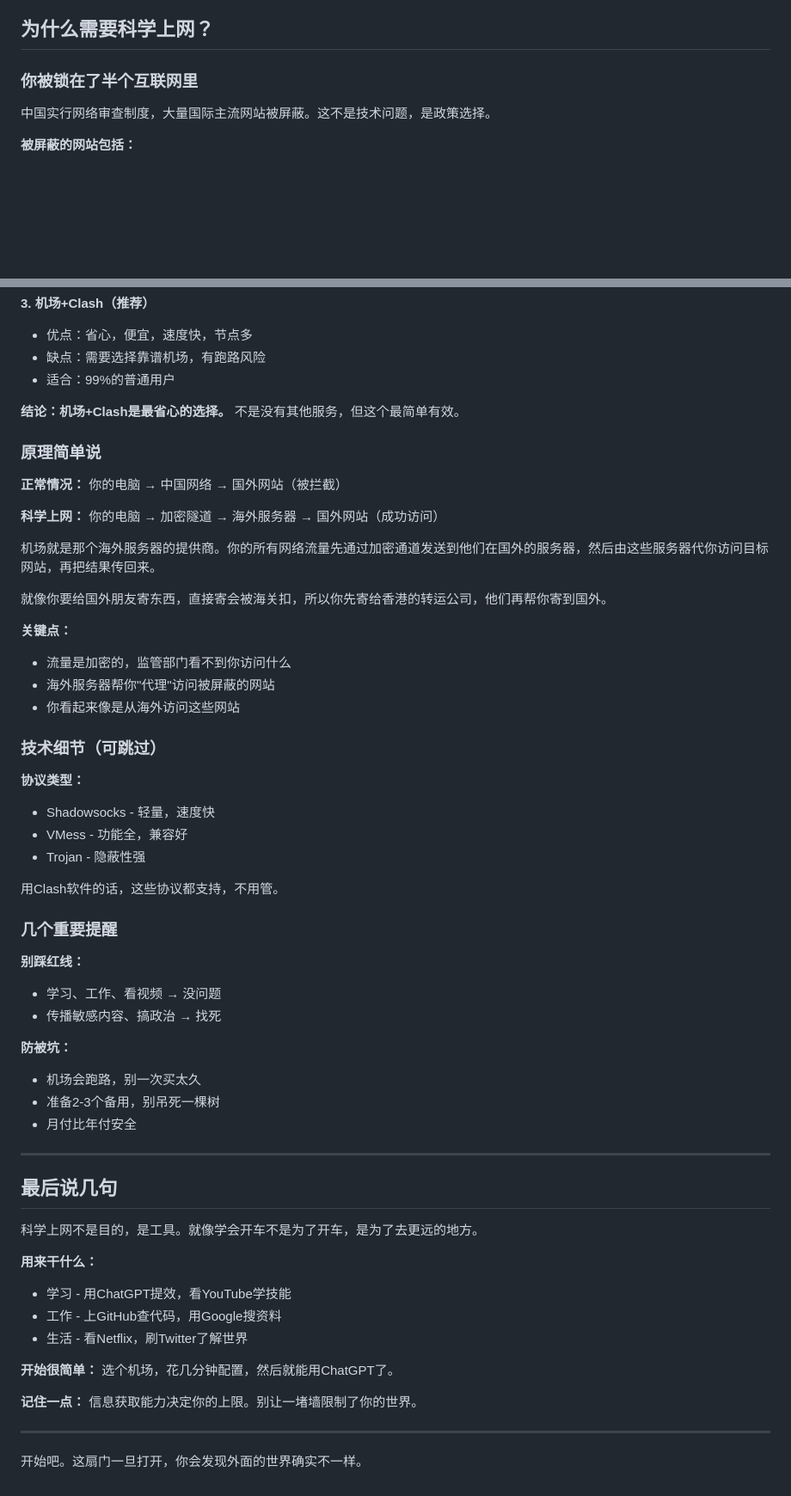
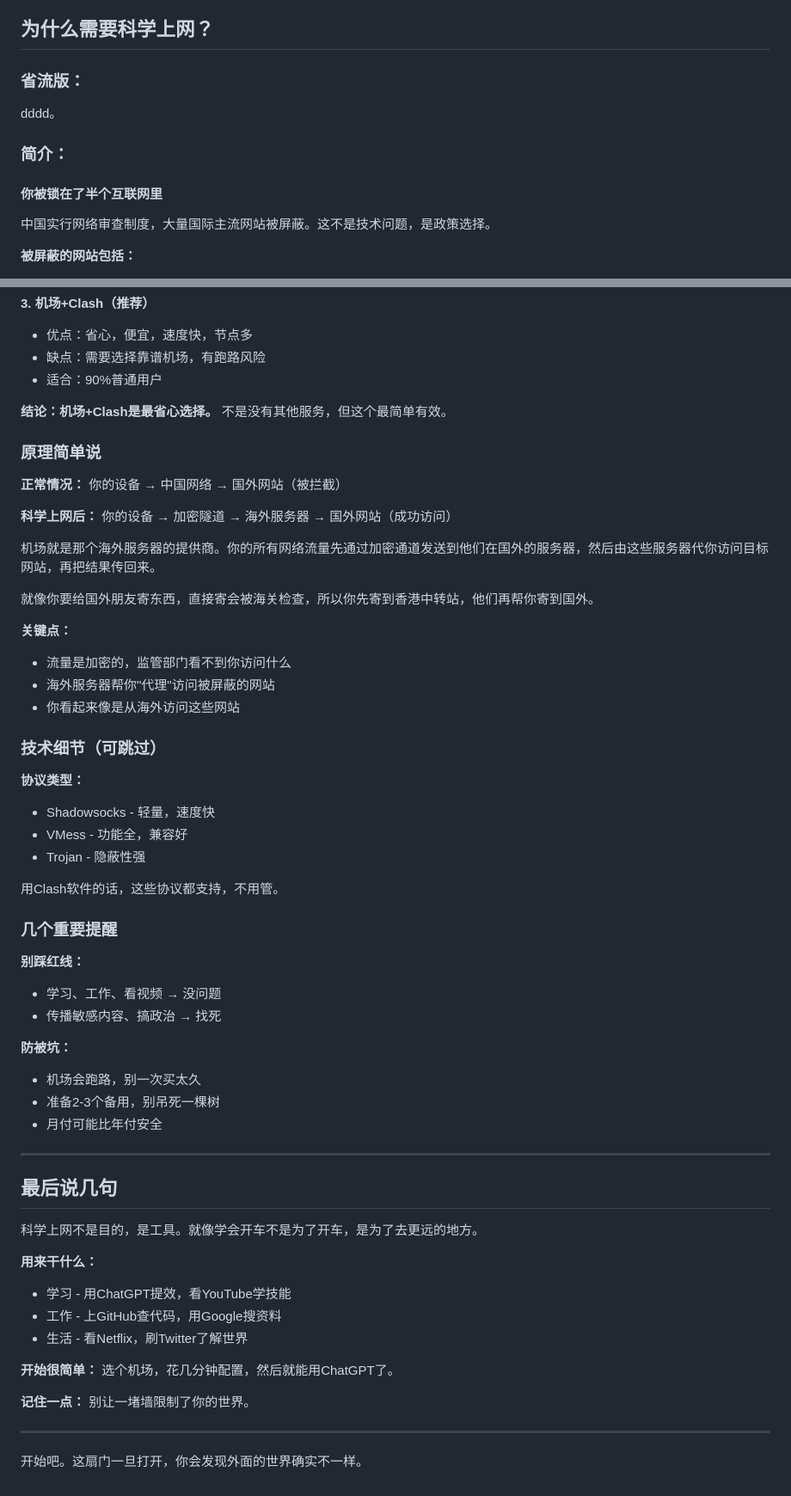
Before and after one commit to Lizevolving/tizi-airport, a Markdown page: README.md, 2 parts joined by grey strips. Shown at 86% size. Rendered like a GitHub page; blank space fills up the shorter version.

```diff
--- a/README.md
+++ b/README.md
@@ -4,7 +4,13 @@
 
 ## 为什么需要科学上网？
 
-### 你被锁在了半个互联网里
+### 省流版：
+
+dddd。
+
+### 简介：
+
+#### 你被锁在了半个互联网里
 
 中国实行网络审查制度，大量国际主流网站被屏蔽。这不是技术问题，是政策选择。
 
@@ -105,27 +113,28 @@
 **3. 机场+Clash（推荐）**
 - 优点：省心，便宜，速度快，节点多
 - 缺点：需要选择靠谱机场，有跑路风险
-- 适合：99%的普通用户
+- 适合：90%普通用户
 
-**结论：机场+Clash是最省心的选择。** 不是没有其他服务，但这个最简单有效。
+**结论：机场+Clash是最省心选择。** 不是没有其他服务，但这个最简单有效。
 
 
 ### 原理简单说
 
 **正常情况：**
-你的电脑 → 中国网络 → 国外网站（被拦截）
+你的设备 → 中国网络 → 国外网站（被拦截）
 
-**科学上网：**
-你的电脑 → 加密隧道 → 海外服务器 → 国外网站（成功访问）
+**科学上网后：**
+你的设备 → 加密隧道 → 海外服务器 → 国外网站（成功访问）
 
 机场就是那个海外服务器的提供商。你的所有网络流量先通过加密通道发送到他们在国外的服务器，然后由这些服务器代你访问目标网站，再把结果传回来。
 
-就像你要给国外朋友寄东西，直接寄会被海关扣，所以你先寄给香港的转运公司，他们再帮你寄到国外。
+就像你要给国外朋友寄东西，直接寄会被海关检查，所以你先寄到香港中转站，他们再帮你寄到国外。
 
 **关键点：**
 - 流量是加密的，监管部门看不到你访问什么
 - 海外服务器帮你"代理"访问被屏蔽的网站
 - 你看起来像是从海外访问这些网站
+
 
 ### 技术细节（可跳过）
 
@@ -136,6 +145,7 @@
 
 用Clash软件的话，这些协议都支持，不用管。
 
+
 ### 几个重要提醒
 
 **别踩红线：**
@@ -145,7 +155,7 @@
 **防被坑：**
 - 机场会跑路，别一次买太久
 - 准备2-3个备用，别吊死一棵树
-- 月付比年付安全
+- 月付可能比年付安全
 
 ---
 
@@ -162,7 +172,7 @@
 选个机场，花几分钟配置，然后就能用ChatGPT了。
 
 **记住一点：**
-信息获取能力决定你的上限。别让一堵墙限制了你的世界。
+别让一堵墙限制了你的世界。
 
 ---
 
```
Also changed, not shown: other parts of README.md (+13 -11 lines), progress.md (+23 -3 lines).
